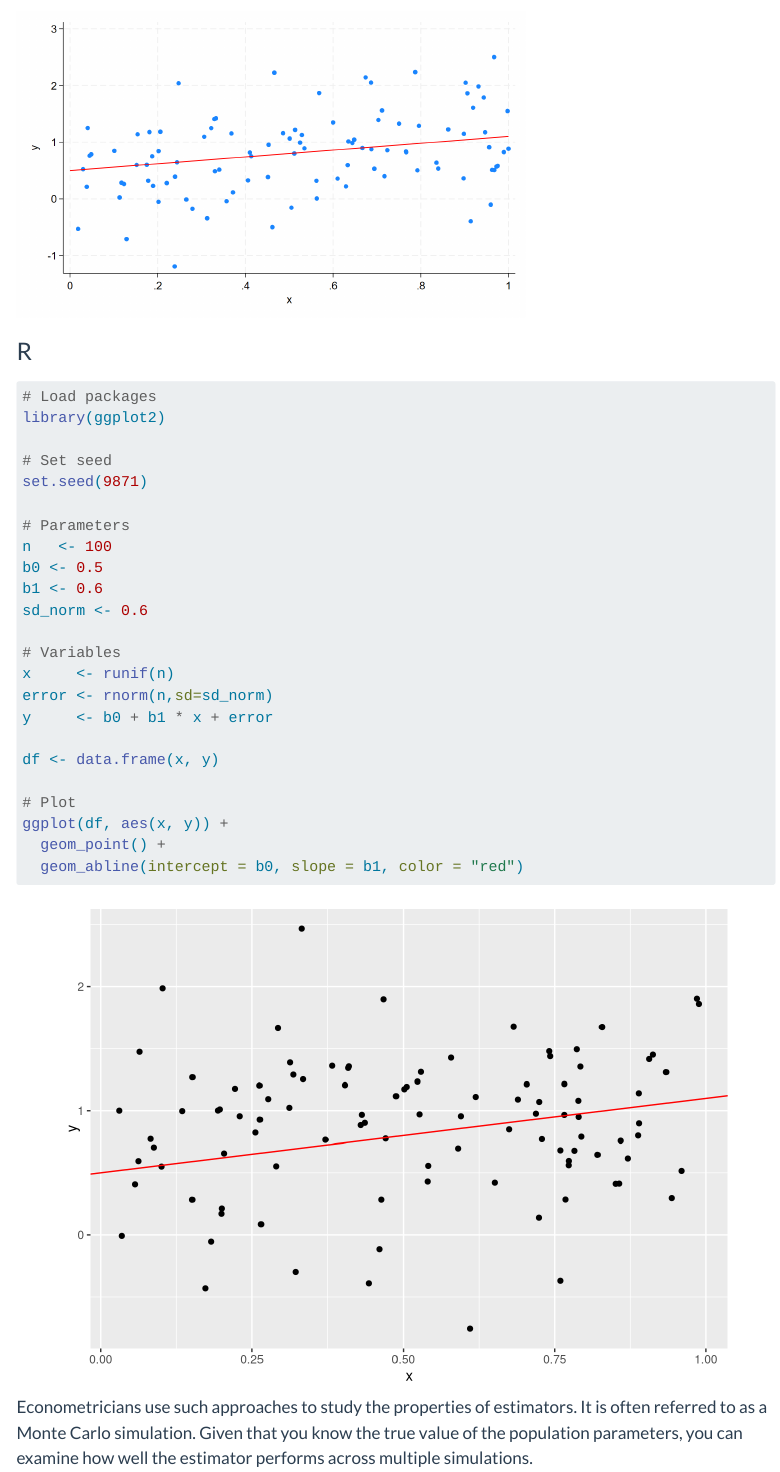
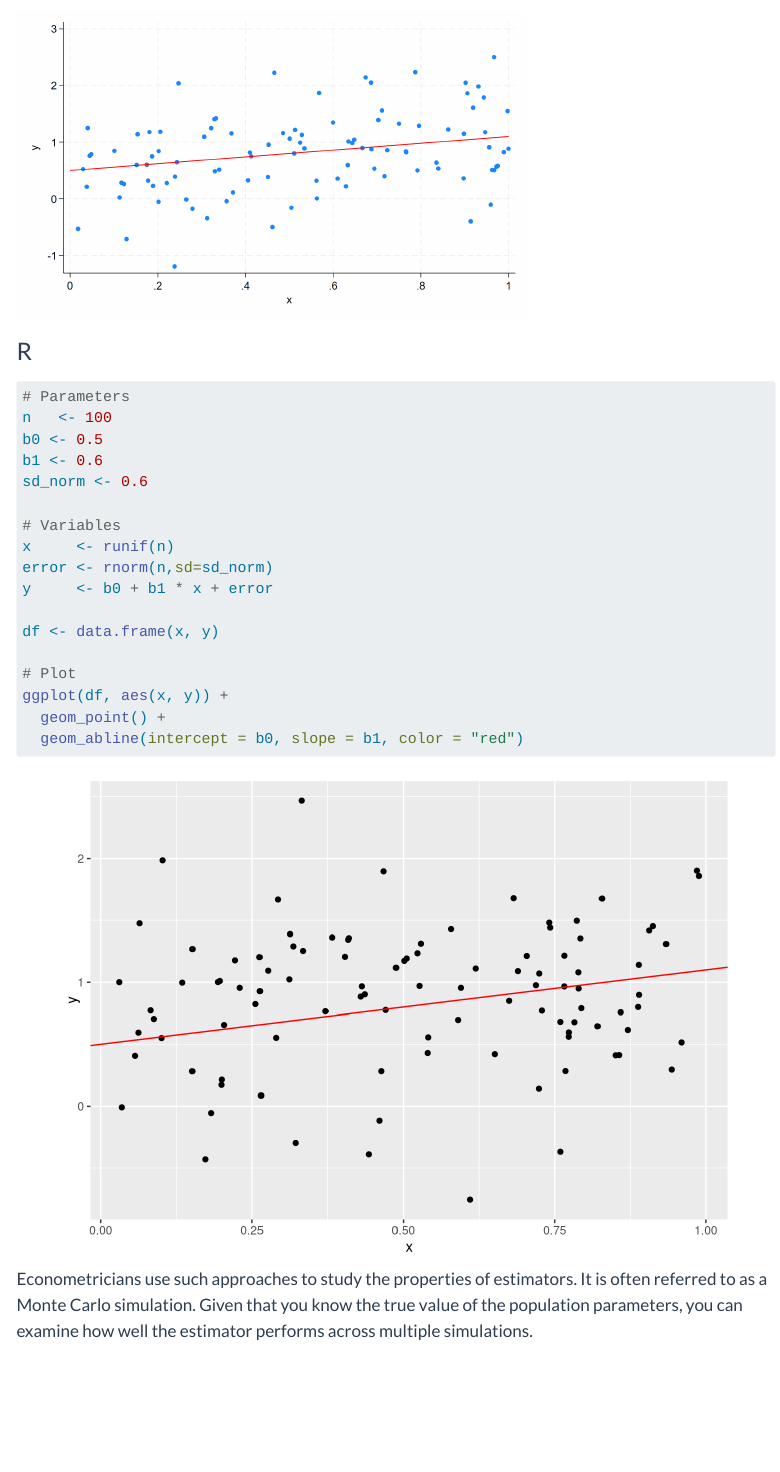
Before and after one commit to neil-lloyd/st-andrews-ec3301, a Quarto document (lecture-1-multi.qmd): the page in a window 1100 px wide, from 3700 px down. Rendered offline with R 4.5, knitr and Pandoc in place of Quarto, with nearby package versions; menus at the side of the page are left out; long lines of code are wrapped.

Commit message:
Lecture 1 Stata pdf fix

````diff
--- a/lecture-1-multi.qmd
+++ b/lecture-1-multi.qmd
@@ -23,6 +23,13 @@ engine: knitr
 
 library(Statamarkdown)
 knitr::opts_chunk$set(collectcode = TRUE)
+
+# Load packages
+library(ggplot2)
+
+# Set seed
+set.seed(9871)
+
 ```
 
 ::: {.content-visible unless-format="revealjs"}
@@ -273,12 +280,6 @@ graph export "material/lecture-1/dgp.png", replace
 #| code-fold: true
 #| warning: false
 #| fig-align: center
-
-# Load packages
-library(ggplot2)
-
-# Set seed
-set.seed(9871)
 
 # Parameters
 n   <- 100
````
Also changed, not shown: lecture-1-R.qmd (+7 -6 lines), lecture-1-Stata.qmd (+7 -0 lines), docs/search.json, material/lecture-1/dgp.png, 16 other files.
